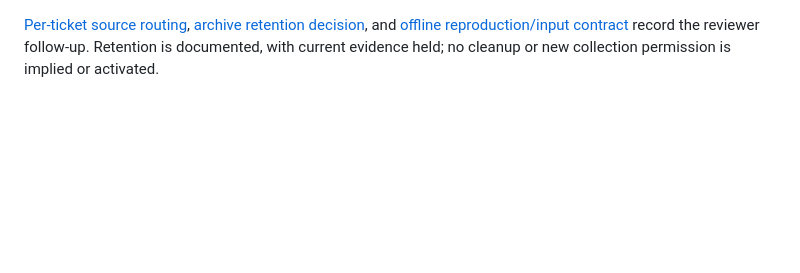
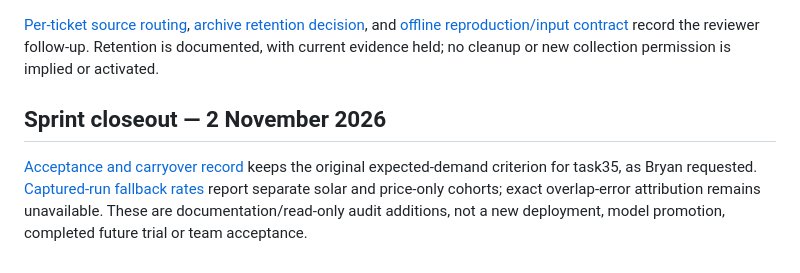
Before and after one commit to CS203-G3-T4/CS203-G3-T4, a Markdown page: docs/final-report-f3.md, the part around the change. Drawn GitHub-style; blank space fills up the shorter version.

Commit message:
docs(forecast): record fallback rates and sprint carryover [CSDT4-35]

```diff
--- a/docs/final-report-f3.md
+++ b/docs/final-report-f3.md
@@ -149,3 +149,12 @@ unchanged. Pre/post-deployment evaluation segments remain distinguishable.
 [offline reproduction/input contract](forecasting/spike-policy-reproduction.md)
 record the reviewer follow-up. Retention is documented, with current evidence
 held; no cleanup or new collection permission is implied or activated.
+
+## Sprint closeout — 2 November 2026
+
+[Acceptance and carryover record](forecasting/sprint-closeout-2026-11-02.md)
+keeps the original expected-demand criterion for task35, as Bryan requested.
+[Captured-run fallback rates](forecasting/forecast-availability-2026-11-02.md)
+report separate solar and price-only cohorts; exact overlap-error attribution
+remains unavailable. These are documentation/read-only audit additions, not a
+new deployment, model promotion, completed future trial or team acceptance.
```
Also changed, not shown: docs/forecasting/forecast-availability-2026-11-02.md (added, +73 -0 lines), docs/forecasting/sprint-closeout-2026-11-02.md (added, +80 -0 lines).
